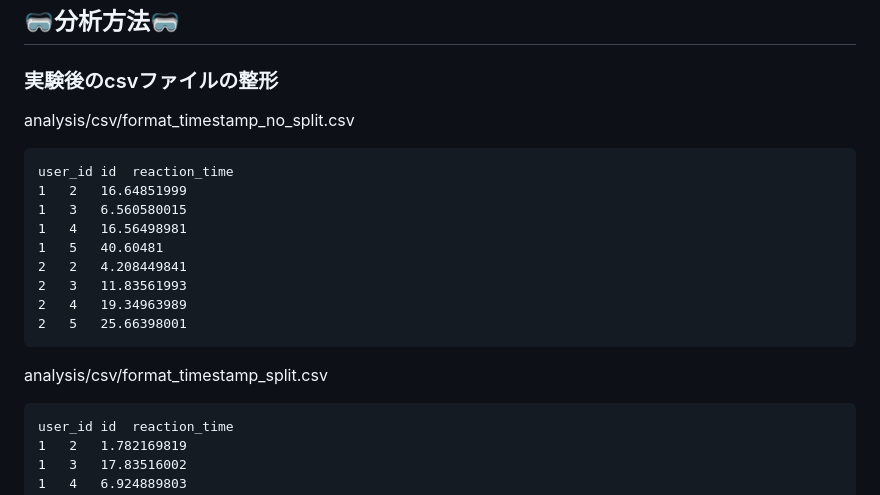
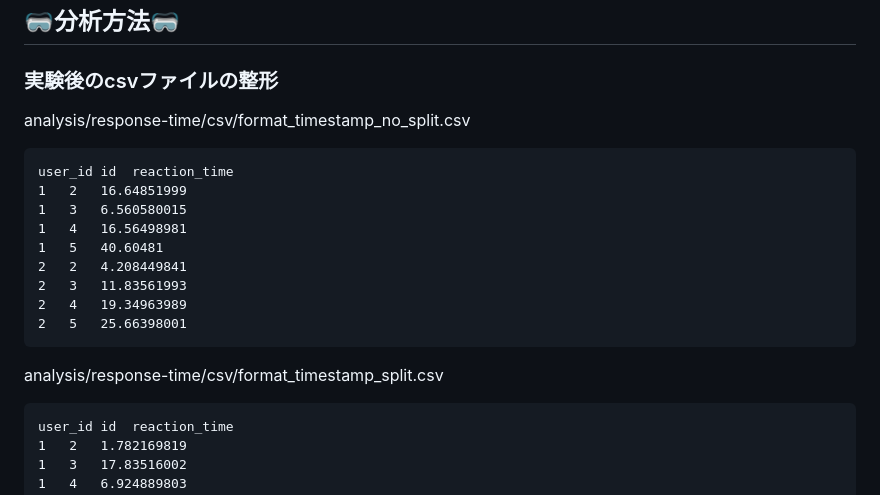
Before and after one commit to ayakakawabe/chatgpt-line-bot-for-experiment, a Markdown page: README.md, the part around the change. Rendered like a GitHub page.

````diff
--- a/README.md
+++ b/README.md
@@ -316,7 +316,7 @@ python main_no_split.py
 ## 🥽分析方法🥽
 ### 実験後のcsvファイルの整形
 
-analysis/csv/format_timestamp_no_split.csv
+analysis/response-time/csv/format_timestamp_no_split.csv
 ```
 user_id	id	reaction_time
 1	2	16.64851999
@@ -329,7 +329,7 @@ user_id	id	reaction_time
 2	5	25.66398001
 ```
 
-analysis/csv/format_timestamp_split.csv
+analysis/response-time/csv/format_timestamp_split.csv
 ```
 user_id	id	reaction_time
 1	2	1.782169819
````
